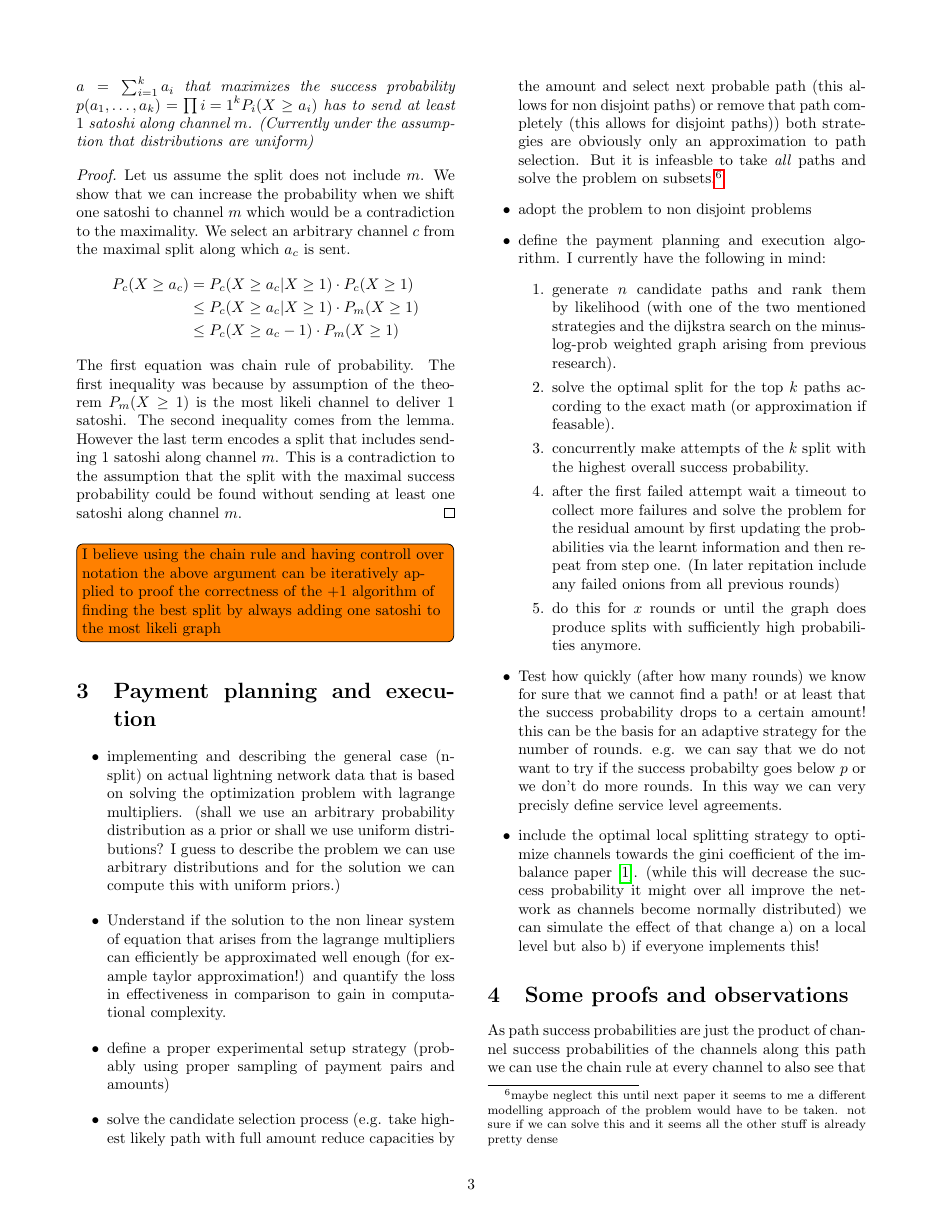
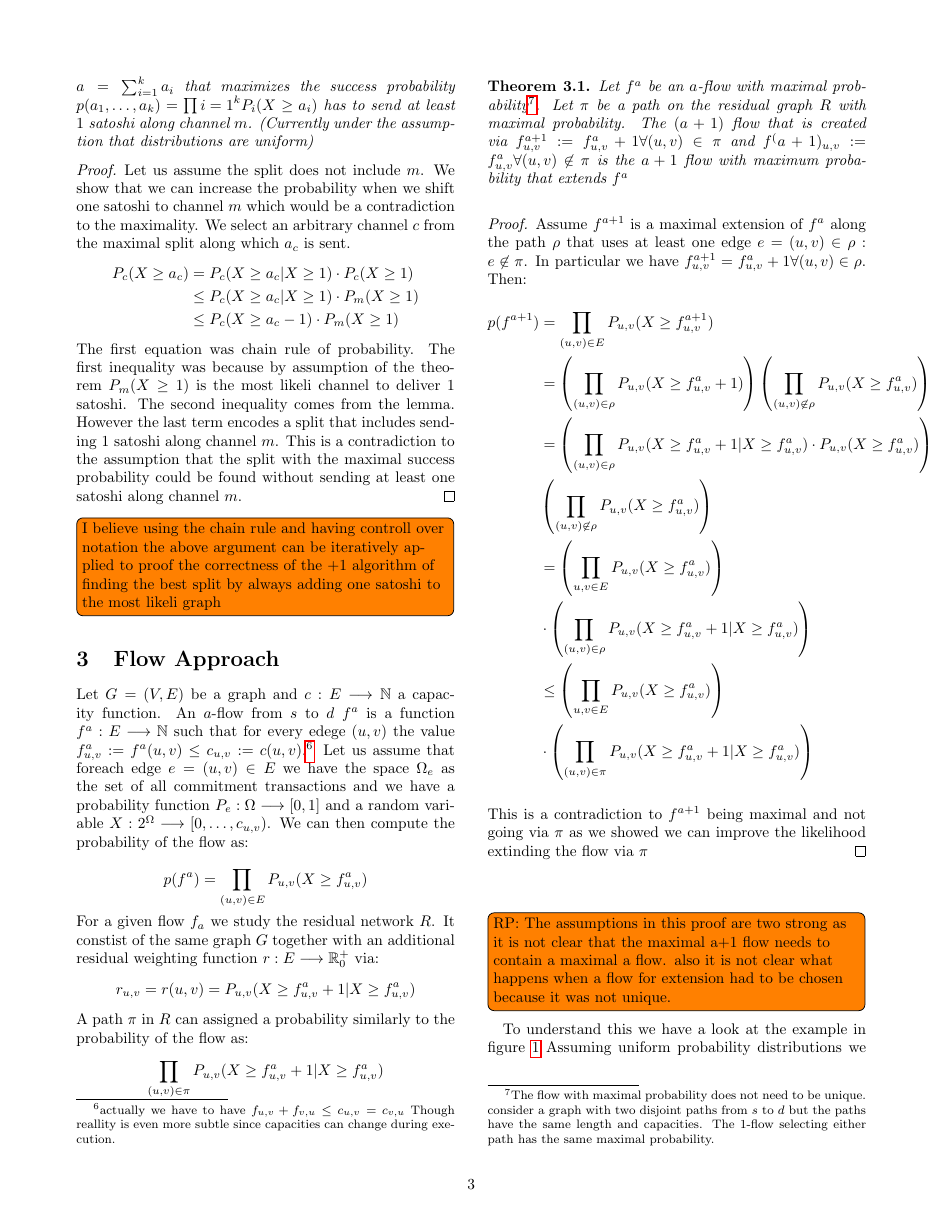
Before and after one commit to renepickhardt/mpp-splitter, a LaTeX paper (paper/mppSplitting.tex): page 3 of 5 before the commit and page 3 of 6 after it. Compiled offline with pdfLaTeX.

Commit message:
added the flow section. first with a proof which is correct but not sufficient to conscruct the optimal a+1 flow from an a flow. then a counterexample and finally an hypothesis on how to rescue the plus one algorithm

```diff
--- a/paper/mppSplitting.tex
+++ b/paper/mppSplitting.tex
@@ -173,3 +173,49 @@ With the help of the lemma we can proof that the most likely path to deliver $1$
 
 \todo[inline]{I believe using the chain rule and having controll over notation the above argument can be iteratively applied to proof the correctness of the $+1$ algorithm of finding the best split by always adding one satoshi to the most likeli graph}
 
+\section{Flow Approach}
+Let $G = (V,E)$ be a graph and $c: E \longrightarrow \mathbb{N}$ a capacity function.
+An $a$-flow from $s$ to $d$ $f^a$ is a function $f^a: E \longrightarrow \mathbb{N}$ such that for every edege $(u,v)$ the value $f^a_{u,v}:=f^a(u,v) \leq c_{u,v} := c(u,v)$.\footnote{actually we have to have $f_{u,v}+f_{v,u} \leq c_{u,v} = c_{v,u}$ Though reallity is even more subtle since capacities can change during execution.}
+Let us assume that foreach edge $e = (u,v)\in E$ we have the space $\Omega_e$ as the set of all commitment transactions and we have a probability function $P_e: \Omega \longrightarrow [0,1]$ and a random variable $X: 2^\Omega \longrightarrow [0,\dots,c_{u,v})$.
+We can then compute the probability of the flow as:
+
+\[
+p(f^a) = \prod_{(u,v)\in E}P_{u,v}(X\geq f^a_{u,v})
+\]
+For a given flow $f_a$ we study the residual network $R$.
+It constist of the same graph $G$ together with an additional residual weighting function $r:E\longrightarrow \mathbb{R}_0^+$ via:
+\[
+r_{u,v} = r(u,v) = P_{u,v}(X\geq f^a_{u,v}+1 | X \geq f^a_{u,v})
+\]
+A path $\pi$ in $R$ can assigned a probability similarly to the probability of the flow as:
+\[
+\prod_{(u,v) \in \pi} P_{u,v}(X\geq f^a_{u,v}+1 | X \geq f^a_{u,v})
+\]
+
+\begin{theorem}
+  Let $f^a$ be an $a$-flow with maximal probability\footnote{The flow with maximal probability does not need to be unique. consider a graph with two disjoint paths from $s$ to $d$ but the paths have the same length and capacities. The $1$-flow selecting either path has the same maximal probability.}.
+  Let $\pi$ be a path on the residual graph $R$ with maximal probability.
+  The $(a+1)$ flow that is created via $f^{a+1}_{u,v}:= f^a_{u,v} + 1 \forall (u,v) \in \pi$ and $f^(a+1)_{u,v} := f^a_{u,v} \forall (u,v) \not\in\pi$ is the $a+1$ flow with maximum probability that extends $f^a$
+\end{theorem}
+
+\begin{proof}
+  Assume $f^{a+1}$ is a maximal extension of $f^a$ along the path $\rho$ that uses at least one edge $e = (u,v) \in\rho : e \not\in\pi$. In particular we have $f^{a+1}_{u,v}=f^a_{u,v} + 1 \forall (u,v)\in\rho$. Then:
+  \[
+  \begin{aligned}
+    p(f^{a+1}) & = \prod_{(u,v) \in E}P_{u,v}(X \geq f^{a+1}_{u,v})\\
+    & = \left(\prod_{(u,v)\in\rho} P_{u,v}(X \geq f^{a}_{u,v} + 1)\right)\left(\prod_{(u,v)\not\in\rho} P_{u,v}(X \geq f^{a}_{u,v})\right) \\
+    & = \left(\prod_{(u,v)\in\rho} P_{u,v}(X \geq f^{a}_{u,v} + 1 | X \geq f^a_{u,v})\cdot P_{u,v}(X\geq f^a_{u,v})\right) \\
+    & \left(\prod_{(u,v)\not\in\rho} P_{u,v}(X \geq f^{a}_{u,v})\right)
+    & = \left(\prod_{u,v\in E}P_{u,v}(X \geq f^{a}_{u,v})\right)\cdot\left(\prod_{(u,v)\in\rho} P_{u,v}(X \geq f^{a}_{u,v} + 1 | X \geq f^a_{u,v})\right) \\
+    & = \left(\prod_{u,v\in E}P_{u,v}(X \geq f^{a}_{u,v})\right)\\
+    & \cdot \left(\prod_{(u,v)\in\rho} P_{u,v}(X \geq f^{a}_{u,v} + 1 | X \geq f^a_{u,v})\right) \\
+    & \leq \left(\prod_{u,v\in E}P_{u,v}(X \geq f^{a}_{u,v})\right) \\
+    & \cdot\left(\prod_{(u,v)\in\pi} P_{u,v}(X \geq f^{a}_{u,v} + 1 | X \geq f^a_{u,v})\right)
+  \end{aligned}
+  \]
+  This is a contradiction to $f^{a+1}$ being maximal and not going via $\pi$ as we showed we can improve the likelihood extinding the flow via $\pi$
+\end{proof}
+
+\todo[inline]{RP: The assumptions in this proof are two strong as it is not clear that the maximal a+1 flow needs to contain a maximal a flow. also it is not clear what happens when a flow for extension had to be chosen because it was not unique.}
+
+To understand this we have a look at the example in figure \ref{fig:counterexample}
@@ -175,0 +226,3 @@ With the help of the lemma we can proof that the most likely path to deliver $1$
+  \label{fig:counterexample}
+\end{figure}
+Assuming uniform probability distributions we compute the following probabilities for the $1$ flows:
@@ -175,0 +234 @@ With the help of the lemma we can proof that the most likely path to deliver $1$
+\end{aligned}
```
Also changed, not shown: paper/img/counterexample.jpg (added), paper/mppSplitting.tex (23 more changed lines).
